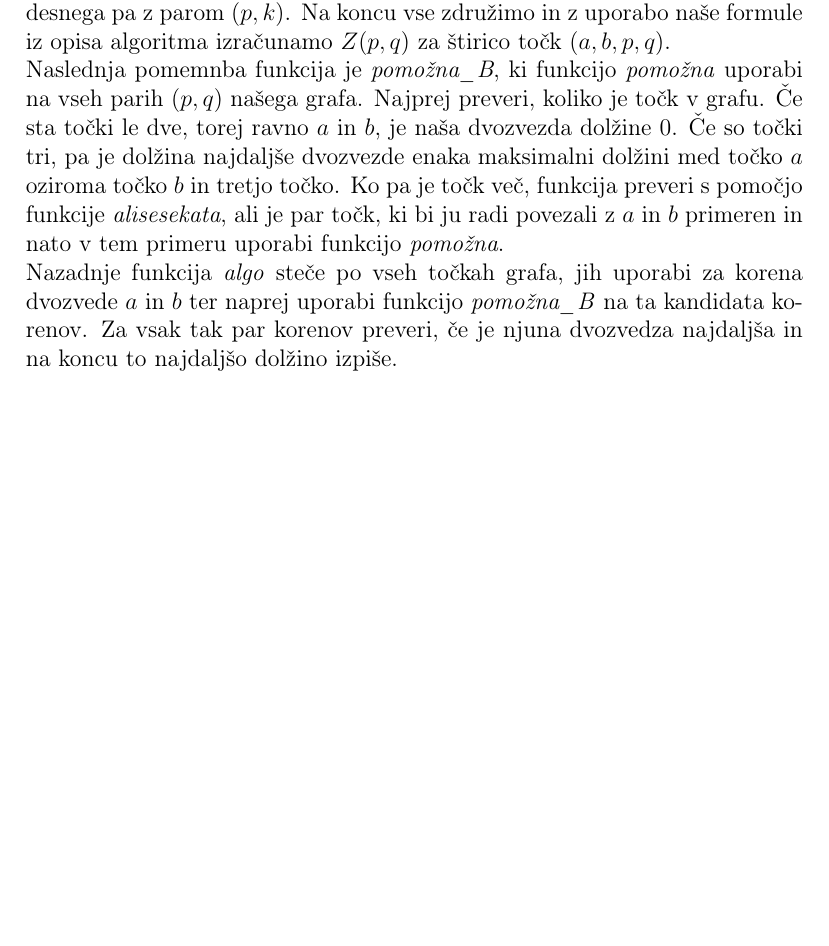
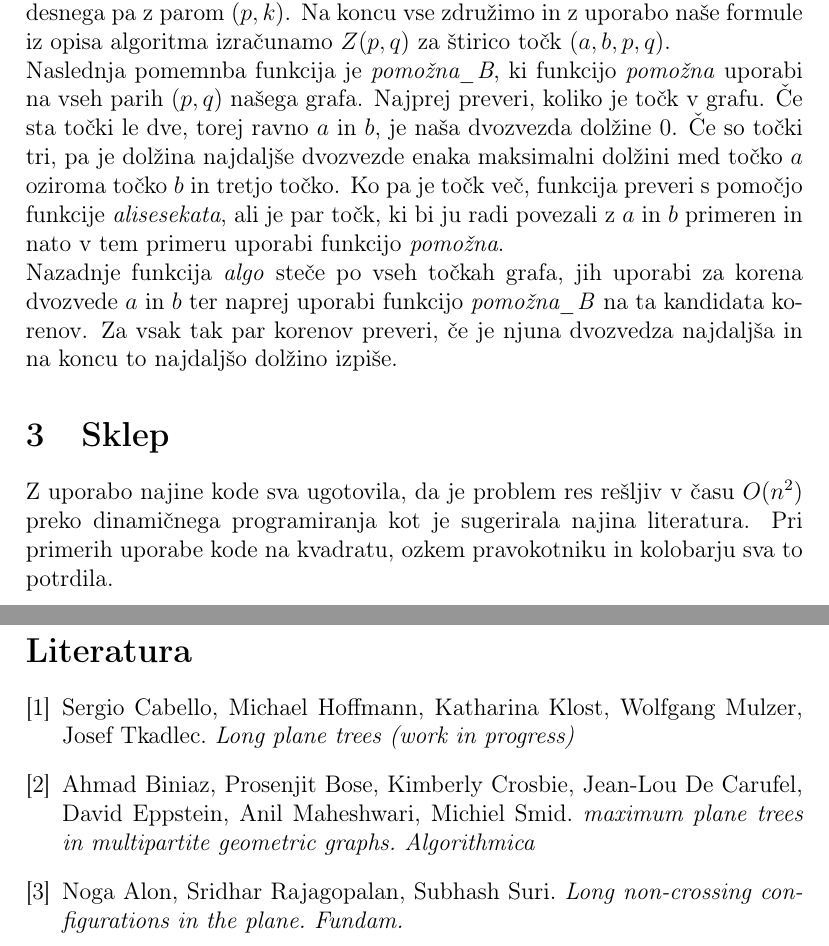
Before and after one commit to emakozin/Long-plane-trees, a LaTeX document (porocilo/porocilo.tex): part of page 3 of 3 before the commit and two parts of pages 4 and 5 of 5 after it, the two joined at a grey line, cut so that both start at the same text, the shorter picture padded with empty space. Compiled offline with pdfLaTeX.

Commit message:
dodatki...

```diff
--- a/porocilo/porocilo.tex
+++ b/porocilo/porocilo.tex
@@ -74,8 +87,20 @@ Nazadnje funkcija \emph{algo} steče po vseh točkah grafa, jih uporabi za koren
 ter naprej uporabi funkcijo \emph{pomožna\_B} na ta kandidata korenov.
 Za vsak tak par korenov preveri, če je njuna dvozvedza najdaljša in na koncu to najdaljšo dolžino izpiše.
 
+\section{Sklep}
 
+Z uporabo najine kode sva ugotovila, da je problem res rešljiv v času $O(n^2)$ preko dinamičnega programiranja kot je sugerirala najina literatura. Pri primerih uporabe kode na kvadratu, ozkem pravokotniku in kolobarju sva to potrdila.
 
+\newpage
+
+\begin{thebibliography}{5}
+	\bibitem{1}
+	Sergio Cabello, Michael Hoffmann, Katharina Klost, Wolfgang Mulzer, Josef Tkadlec. \textit{Long plane trees (work in progress)}
+	\bibitem{2}
+	Ahmad Biniaz, Prosenjit Bose, Kimberly Crosbie, Jean-Lou De Carufel, David Eppstein, Anil Maheshwari, Michiel Smid. \textit{maximum plane trees in multipartite geometric graphs. Algorithmica}
+	\bibitem{3}
+	Noga Alon, Sridhar Rajagopalan, Subhash Suri. \textit{Long non-crossing configurations in the plane. Fundam.}
+\end{thebibliography}
 
 
 
```
Also changed, not shown: porocilo/porocilo.pdf, porocilo/primer_Q(p,q).png (added), porocilo/trikotnika.png (added), porocilo/porocilo.tex (15 more changed lines), 3 other files.
